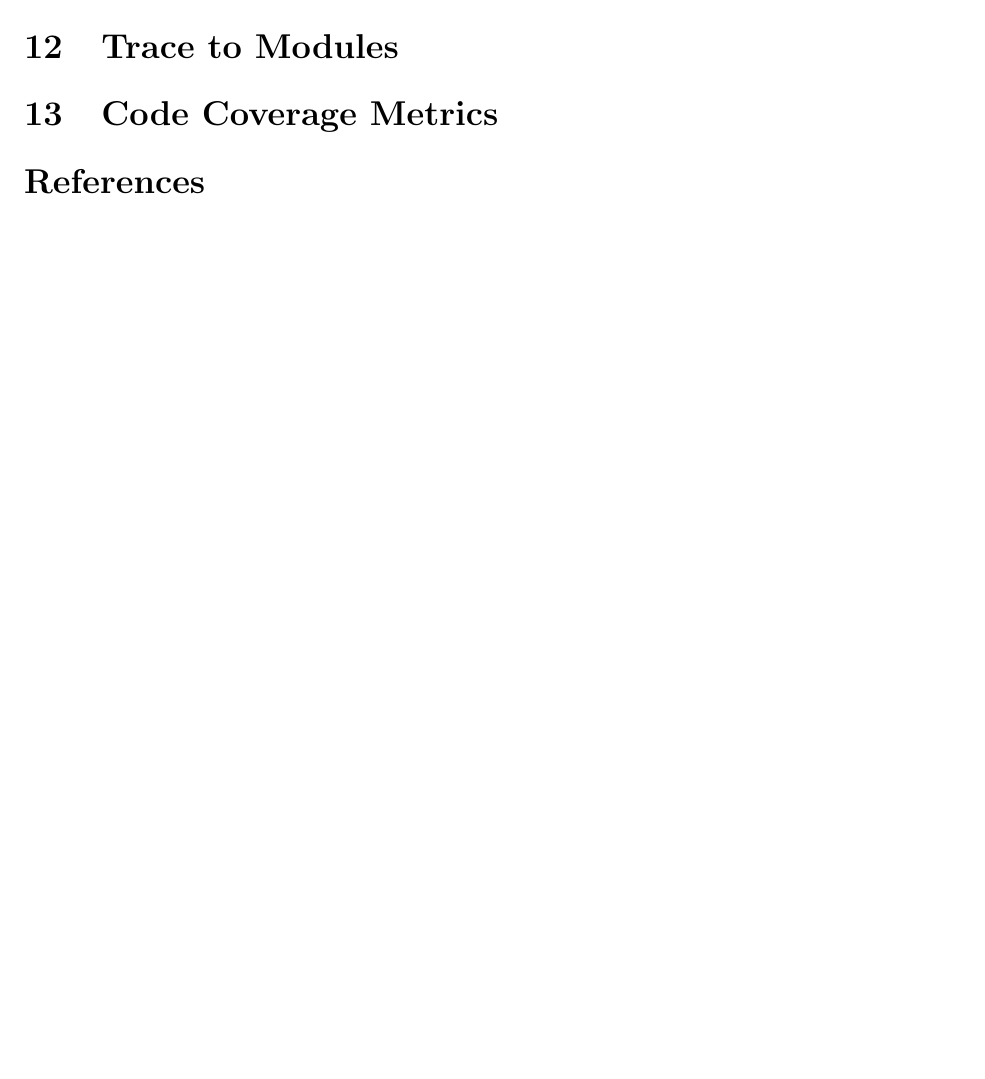
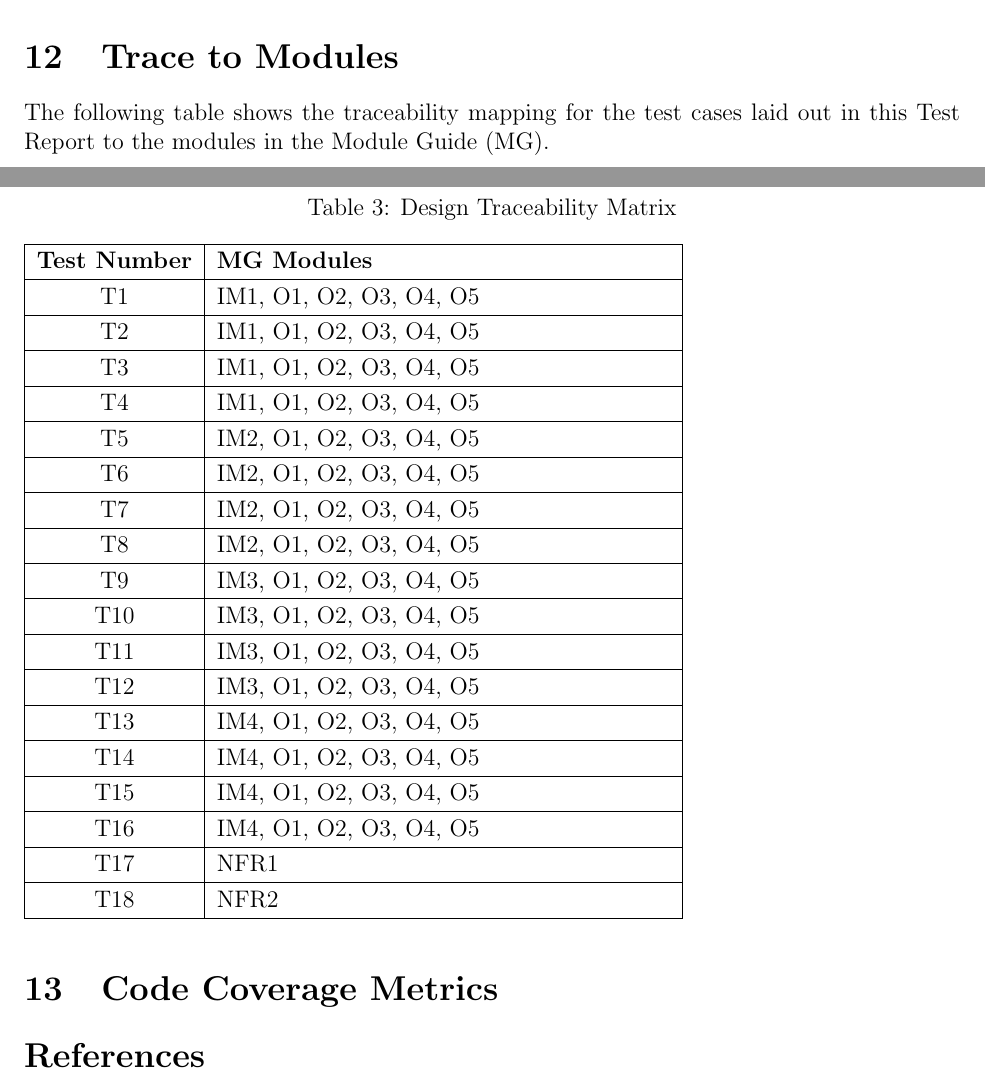
Before and after one commit to aoananp/cas741, a LaTeX document (Doc/TestReport/TestReport.tex): part of page 22 of 54 before the commit and two parts of pages 22 and 23 of 55 after it, the two joined at a grey line, cut so that both start at the same text, the shorter picture padded with empty space. Compiled offline with pdfLaTeX.

Commit message:
Testing done. Test report in progress.

```diff
--- a/Doc/TestReport/TestReport.tex
+++ b/Doc/TestReport/TestReport.tex
@@ -662,6 +694,38 @@ These were implemented in MATLAB's Unit Testing Framework.
 \section{Trace to Modules}	 \label{sec_trace_modules}
+The following table shows the traceability mapping for the test cases laid out in this Test Report to the
+modules in the Module Guide (MG).
+
+\begin{table} [H]
+  \caption{Design Traceability Matrix}
+  \label{Table:Table_Traceability_MG}
+\begin{tabular}{|c|p{8cm}|}
+  \hline
+  \textbf{Test Number} & \textbf{MG Modules}\\
+  \hline
+   T1& IM1, O1, O2, O3, O4, O5\\ \hline
+   T2& IM1, O1, O2, O3, O4, O5\\ \hline
+   T3& IM1, O1, O2, O3, O4, O5\\ \hline
+   T4& IM1, O1, O2, O3, O4, O5\\ \hline
+   T5& IM2, O1, O2, O3, O4, O5\\ \hline
+   T6& IM2, O1, O2, O3, O4, O5\\ \hline
+   T7& IM2, O1, O2, O3, O4, O5\\ \hline
+   T8& IM2, O1, O2, O3, O4, O5\\ \hline
+   T9& IM3, O1, O2, O3, O4, O5\\ \hline
+   T10& IM3, O1, O2, O3, O4, O5\\ \hline
+   T11& IM3, O1, O2, O3, O4, O5\\ \hline
+   T12& IM3, O1, O2, O3, O4, O5\\ \hline
+   T13& IM4, O1, O2, O3, O4, O5\\ \hline
+   T14& IM4, O1, O2, O3, O4, O5\\ \hline
+   T15& IM4, O1, O2, O3, O4, O5\\ \hline
+   T16& IM4, O1, O2, O3, O4, O5\\ \hline
+   T17& NFR1\\ \hline
+   T18& NFR2\\ \hline
+
+\end{tabular}\\
+\end{table}
 
 \section{Code Coverage Metrics} \label{sec_ccm}
+
 
 \bibliographystyle{plainnat}
 
```
Also changed, not shown: Doc/TestReport/TestReport.pdf, Doc/TestReport/TestReport.tex (32 more changed lines).
